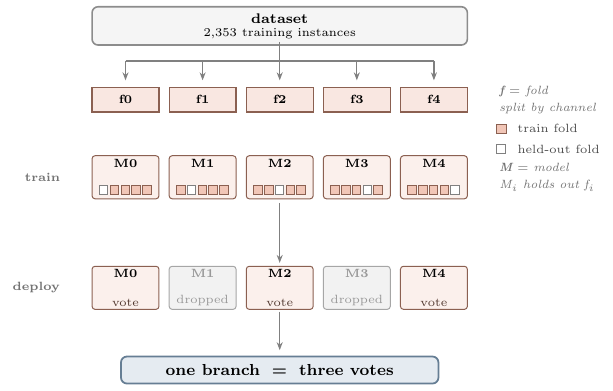
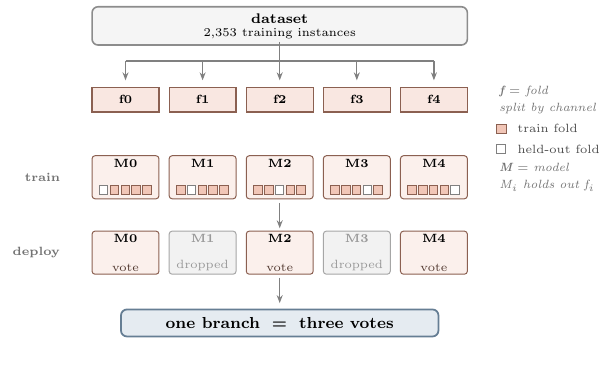
Before and after one commit to BranchBroxy/childsafeads-nllp2026, a LaTeX figure (figures/src/fig-cv5.tex): the whole page, the shorter picture padded with empty space. Compiled offline with pdfLaTeX.

Commit message:
Compress the CV5 figure vertically
Die beiden Verbindungspfeile waren 1.06 und 0.68 lang und haben die Reihen
auseinandergezogen. Beide auf 0.45 gekuerzt, Reihen entsprechend hochgezogen —
rund ein Drittel weniger Bildhoehe bei gleichem Inhalt.

Co-Authored-By: Claude Opus 5 (1M context) <noreply@anthropic.com>

```diff
--- a/figures/src/fig-cv5.tex
+++ b/figures/src/fig-cv5.tex
@@ -66,17 +66,17 @@
   {held-out fold};
 
 % ── Auswahl der drei besten Folds ──────────────────────────────────────────
-\draw[edge, line width=0.7pt] (0, 1.60) -- (0, 0.54);
-\node[hdr, anchor=east] at (-3.75, 0.10) {\textsc{deploy}};
+\draw[edge, line width=0.7pt] (0, 1.60) -- (0, 1.15);
+\node[hdr, anchor=east] at (-3.75, 0.72) {\textsc{deploy}};
 \foreach \i/\keep in {0/1, 1/0, 2/1, 3/0, 4/1}{
   \ifnum\keep=1\relax
-    \node[voter] (d\i) at ({\i*1.36 - 2.72}, 0.10) {};
+    \node[voter] (d\i) at ({\i*1.36 - 2.72}, 0.72) {};
     \node[font=\fontsize{6.2}{7.6}\selectfont\bfseries, anchor=north, inner sep=1.6pt]
       at (d\i.north) {M\i};
     \node[font=\fontsize{5.8}{7}\selectfont, anchor=south, inner sep=1.6pt,
           text=clrSFT!35!black] at (d\i.south) {vote};
   \else
-    \node[drop] (d\i) at ({\i*1.36 - 2.72}, 0.10) {};
+    \node[drop] (d\i) at ({\i*1.36 - 2.72}, 0.72) {};
     \node[font=\fontsize{6.2}{7.6}\selectfont\bfseries, anchor=north, inner sep=1.6pt,
           text=black!40] at (d\i.north) {M\i};
     \node[font=\fontsize{5.8}{7}\selectfont, anchor=south, inner sep=1.6pt,
```
Also changed, not shown: figures/fig-cv5.svg, figures/src/fig-cv5.pdf, figures/src/fig-ensemble.pdf, figures/src/fig-methods.pdf, figures/src/fig-scopes.pdf, figures/src/fig-cv5.tex (4 more changed lines).
